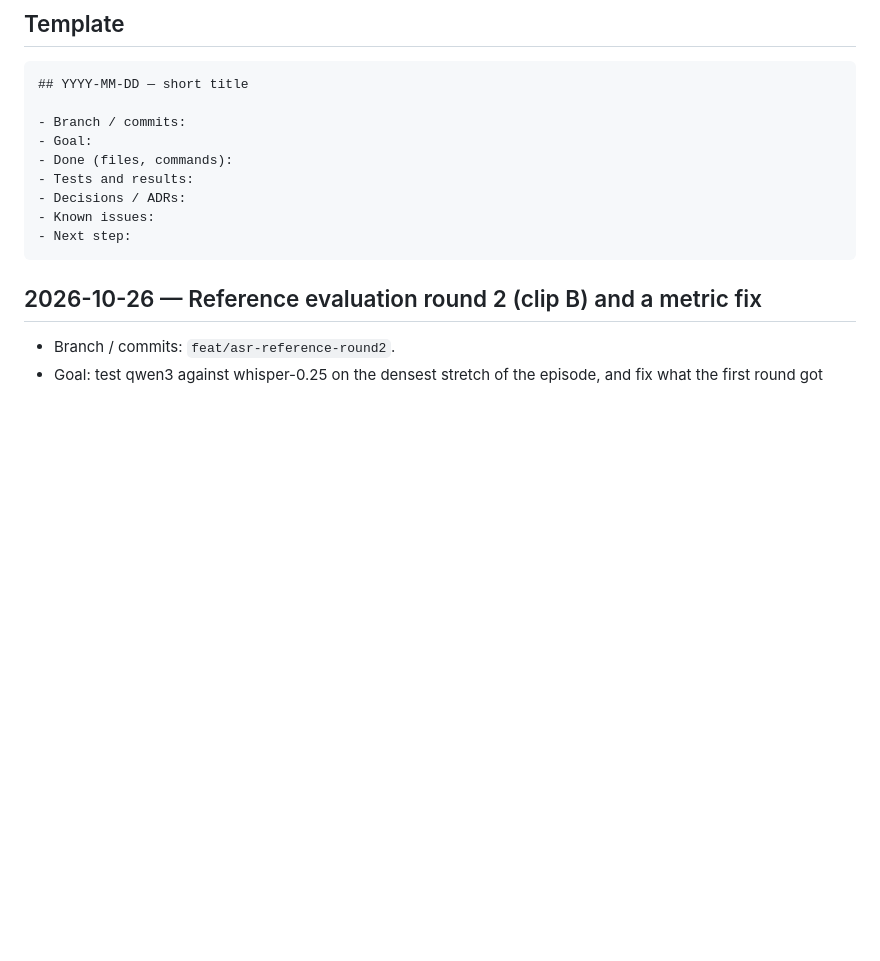
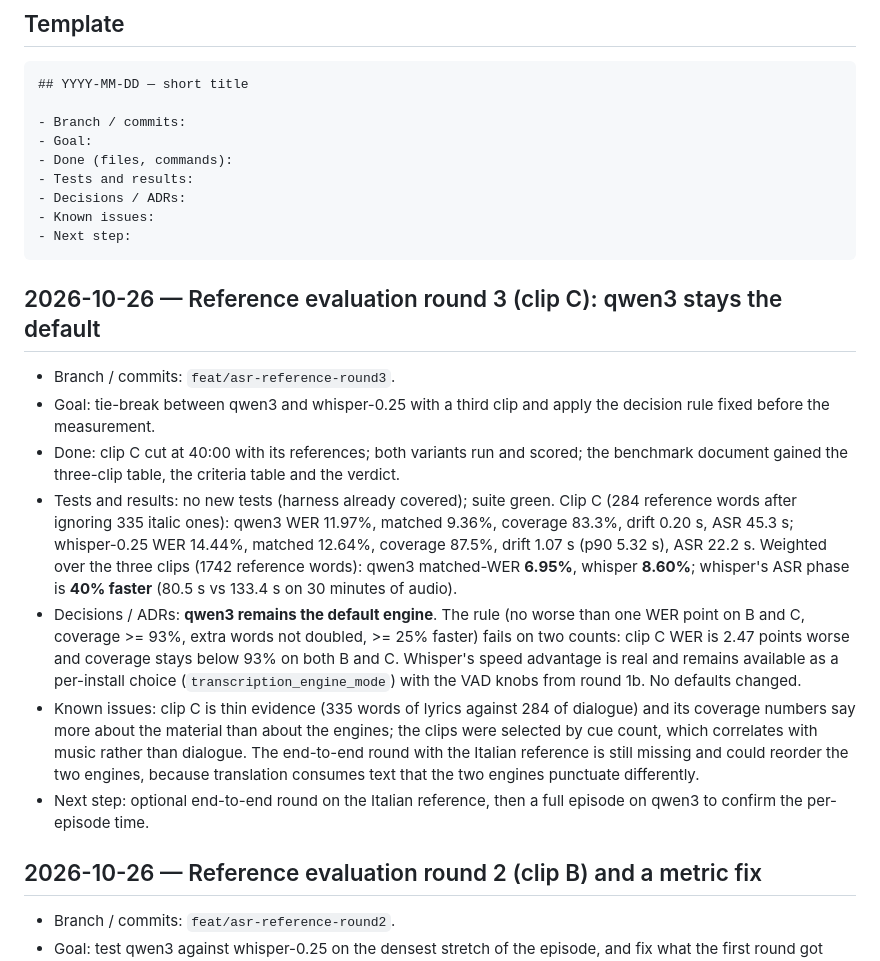
Before and after one commit to chinasky71-byte/TranscriberPro, a Markdown page: docs/PROGRESS.md, the part around the change. Rendered like a GitHub page; blank space fills up the shorter version.

````diff
--- a/docs/PROGRESS.md
+++ b/docs/PROGRESS.md
@@ -26,6 +26,36 @@ newest-first order, the rule stated in `AGENTS.md` and in this header).
 - Known issues:
 - Next step:
 ```
+
+## 2026-10-26 — Reference evaluation round 3 (clip C): qwen3 stays the default
+
+- Branch / commits: `feat/asr-reference-round3`.
+- Goal: tie-break between qwen3 and whisper-0.25 with a third clip and apply the
+  decision rule fixed before the measurement.
+- Done: clip C cut at 40:00 with its references; both variants run and scored;
+  the benchmark document gained the three-clip table, the criteria table and the
+  verdict.
+- Tests and results: no new tests (harness already covered); suite green.
+  Clip C (284 reference words after ignoring 335 italic ones): qwen3 WER 11.97%,
+  matched 9.36%, coverage 83.3%, drift 0.20 s, ASR 45.3 s; whisper-0.25
+  WER 14.44%, matched 12.64%, coverage 87.5%, drift 1.07 s (p90 5.32 s),
+  ASR 22.2 s. Weighted over the three clips (1742 reference words):
+  qwen3 matched-WER **6.95%**, whisper **8.60%**; whisper's ASR phase is
+  **40% faster** (80.5 s vs 133.4 s on 30 minutes of audio).
+- Decisions / ADRs: **qwen3 remains the default engine**. The rule (no worse than
+  one WER point on B and C, coverage >= 93%, extra words not doubled, >= 25%
+  faster) fails on two counts: clip C WER is 2.47 points worse and coverage stays
+  below 93% on both B and C. Whisper's speed advantage is real and remains
+  available as a per-install choice (`transcription_engine_mode`) with the VAD
+  knobs from round 1b. No defaults changed.
+- Known issues: clip C is thin evidence (335 words of lyrics against 284 of
+  dialogue) and its coverage numbers say more about the material than about the
+  engines; the clips were selected by cue count, which correlates with music
+  rather than dialogue. The end-to-end round with the Italian reference is still
+  missing and could reorder the two engines, because translation consumes text
+  that the two engines punctuate differently.
+- Next step: optional end-to-end round on the Italian reference, then a full
+  episode on qwen3 to confirm the per-episode time.
 
 ## 2026-10-26 — Reference evaluation round 2 (clip B) and a metric fix
 
````
Also changed, not shown: docs/STATUS.md (+8 -5 lines), docs/benchmarks/2026-10-26-asr-reference-clip-a.md (+52 -1 lines).
